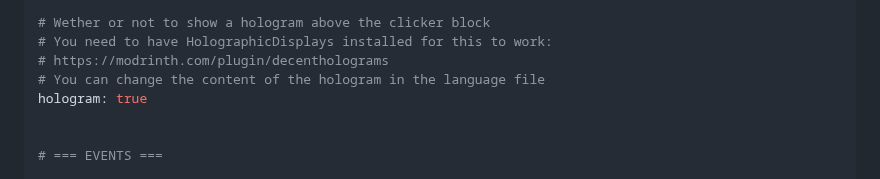
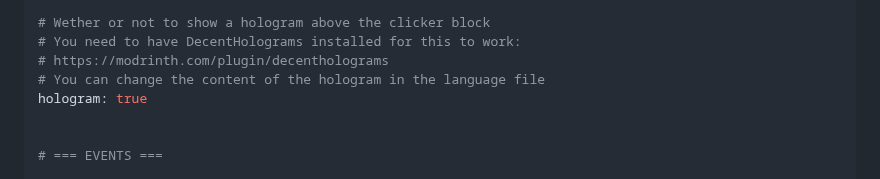
Before and after one commit to ZetaPlugins/CookieClickerZ, a Markdown page: README.md, the part around the change. GitHub-like rendering; folded sections open.

```diff
--- a/README.md
+++ b/README.md
@@ -78,7 +78,7 @@ offlineCookies:
   joinMessage: true
 
 # Wether or not to show a hologram above the clicker block
-# You need to have HolographicDisplays installed for this to work:
+# You need to have DecentHolograms installed for this to work:
 # https://modrinth.com/plugin/decentholograms
 # You can change the content of the hologram in the language file
 hologram: true
```
